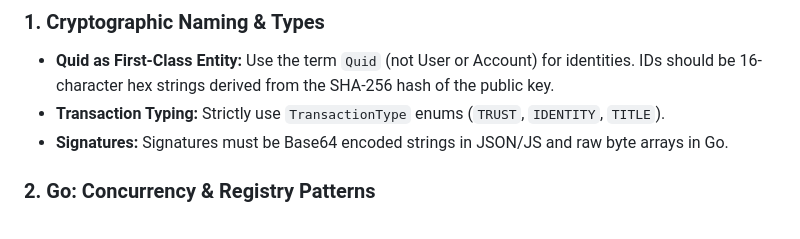
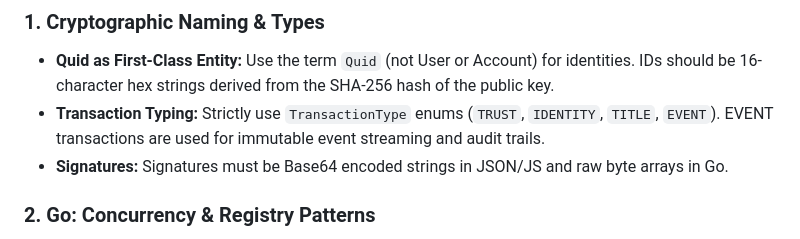
Before and after one commit to bhmortim/quidnug, a Markdown page: AGENTS.md, the part around the change. Rendered like a GitHub page.

Commit message:
docs: add EVENT transaction type to AGENTS guidelines

```diff
--- a/AGENTS.md
+++ b/AGENTS.md
@@ -2,7 +2,7 @@ This style guide is derived from the Quidnug protocol implementation, focusing o
 
 ### 1. Cryptographic Naming & Types
 *   **Quid as First-Class Entity:** Use the term `Quid` (not User or Account) for identities. IDs should be 16-character hex strings derived from the SHA-256 hash of the public key.
-*   **Transaction Typing:** Strictly use `TransactionType` enums (`TRUST`, `IDENTITY`, `TITLE`).
+*   **Transaction Typing:** Strictly use `TransactionType` enums (`TRUST`, `IDENTITY`, `TITLE`, `EVENT`). EVENT transactions are used for immutable event streaming and audit trails.
 *   **Signatures:** Signatures must be Base64 encoded strings in JSON/JS and raw byte arrays in Go.
 
 ### 2. Go: Concurrency & Registry Patterns
```
